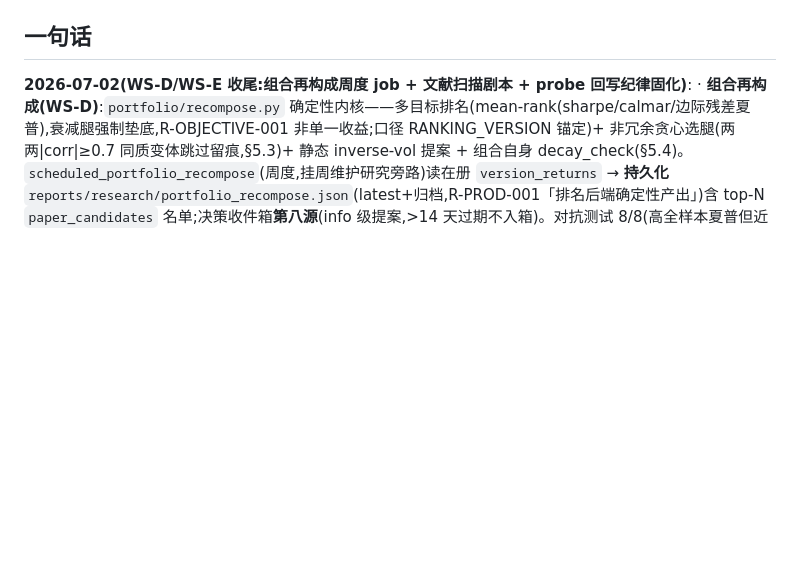
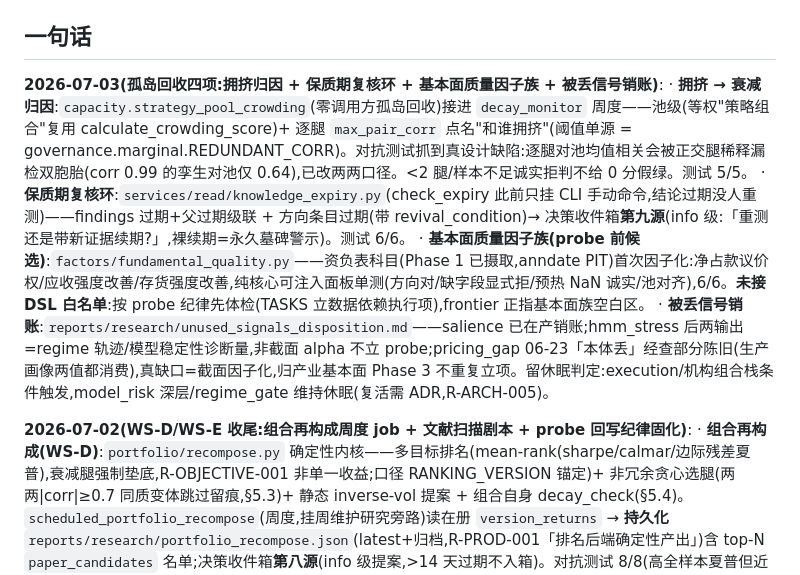
Before and after one commit to zhaoyuerang-stack/astock, a Markdown page: STATUS.md, the part around one of its changes. GitHub-like rendering; blank space fills up the shorter version.

Commit message:
docs: 被丢信号处置销账 + 孤岛回收四项收账(TASKS/STATUS)
为什么:
06-23 metasearch signal_flow_tracer 立的"查 3 个被丢信号"一直未销账;孤岛盘点
(execution/机构组合栈/model_risk 深层/regime_gate/拥挤度/保质期环)的处置判定
需要留痕,否则下一个 agent 还会把休眠模块当活模块参考。

做了什么:
- reports/research/unused_signals_disposition.md(-f 入库,同 amihud/illiquidity
  报告先例:研究结论文档是证据指针目标,非数据产物):salience 已在产销账;
  hmm_stress 后两输出=regime 轨迹/模型稳定性诊断量,非截面 alpha 不立 probe;
  pricing_gap 06-23"本体丢"经查部分陈旧(生产画像两值都消费),真缺口=截面
  因子化,归产业基本面 Phase 3 不重复立项;附基本面质量族 probe 指引
- TASKS.md:立 probe 执行项(fundamental_quality 步骤 3 体检,需数据湖生产机跑)
- STATUS.md:2026-07-03 孤岛回收四项条目(含休眠判定:execution/机构组合栈条件
  触发,model_risk 深层/regime_gate 维持休眠,复活需 ADR,R-ARCH-005)

验证:纯文档;新增测试合计 17/17(5+6+6),9 静态守卫全绿,test_engine 环境性
失败照旧(worktree 无数据湖,与本 diff 无关)。

Co-Authored-By: Claude Fable 5 <noreply@anthropic.com>
Claude-Session: island-reclamation-four-items

```diff
--- a/STATUS.md
+++ b/STATUS.md
@@ -4,5 +4,11 @@
 
 ## 一句话
+
+**2026-07-03(孤岛回收四项:拥挤归因 + 保质期复核环 + 基本面质量因子族 + 被丢信号销账)**:
+  · **拥挤 → 衰减归因**:`capacity.strategy_pool_crowding`(零调用方孤岛回收)接进 `decay_monitor` 周度——池级(等权"策略组合"复用 calculate_crowding_score)+ 逐腿 `max_pair_corr` 点名"和谁拥挤"(阈值单源 = governance.marginal.REDUNDANT_CORR)。对抗测试抓到真设计缺陷:逐腿对池均值相关会被正交腿稀释漏检双胞胎(corr 0.99 的孪生对池仅 0.64),已改两两口径。<2 腿/样本不足诚实拒判不给 0 分假绿。测试 5/5。
+  · **保质期复核环**:`services/read/knowledge_expiry.py`(check_expiry 此前只挂 CLI 手动命令,结论过期没人重测)——findings 过期+父过期级联 + 方向条目过期(带 revival_condition)→ 决策收件箱**第九源**(info 级:「重测还是带新证据续期?」,裸续期=永久墓碑警示)。测试 6/6。
+  · **基本面质量因子族(probe 前候选)**:`factors/fundamental_quality.py`——资负表科目(Phase 1 已摄取,anndate PIT)首次因子化:净占款议价权/应收强度改善/存货强度改善,纯核心可注入面板单测(方向对/缺字段显式拒/预热 NaN 诚实/池对齐),6/6。**未接 DSL 白名单**:按 probe 纪律先体检(TASKS 立数据依赖执行项),frontier 正指基本面族空白区。
+  · **被丢信号销账**:`reports/research/unused_signals_disposition.md`——salience 已在产销账;hmm_stress 后两输出=regime 轨迹/模型稳定性诊断量,非截面 alpha 不立 probe;pricing_gap 06-23「本体丢」经查部分陈旧(生产画像两值都消费),真缺口=截面因子化,归产业基本面 Phase 3 不重复立项。留休眠判定:execution/机构组合栈条件触发,model_risk 深层/regime_gate 维持休眠(复活需 ADR,R-ARCH-005)。
 
 **2026-07-02(WS-D/WS-E 收尾:组合再构成周度 job + 文献扫描剧本 + probe 回写纪律固化)**:
   · **组合再构成(WS-D)**:`portfolio/recompose.py` 确定性内核——多目标排名(mean-rank(sharpe/calmar/边际残差夏普),衰减腿强制垫底,R-OBJECTIVE-001 非单一收益;口径 RANKING_VERSION 锚定)+ 非冗余贪心选腿(两两|corr|≥0.7 同质变体跳过留痕,§5.3)+ 静态 inverse-vol 提案 + 组合自身 decay_check(§5.4)。`scheduled_portfolio_recompose`(周度,挂周维护研究旁路)读在册 `version_returns` → **持久化** `reports/research/portfolio_recompose.json`(latest+归档,R-PROD-001「排名后端确定性产出」)含 top-N `paper_candidates` 名单;决策收件箱**第八源**(info 级提案,>14 天过期不入箱)。对抗测试 8/8(高全样本夏普但近三年衰减的腿必垫底且被提案排除——单看夏普的实现必挂;冗余双胞胎只留一;样本不足诚实拒判不出绩效数字;全灭空提案不硬凑;同输入恒同输出)。**留白已立 TASKS**:paper 多账户并行的执行侧(paper_engine 现单账户,须生产机改造验收)。
```
Also changed, not shown: other parts of STATUS.md (+1 -1 lines), TASKS.md (+1 -0 lines), 1 other file.
